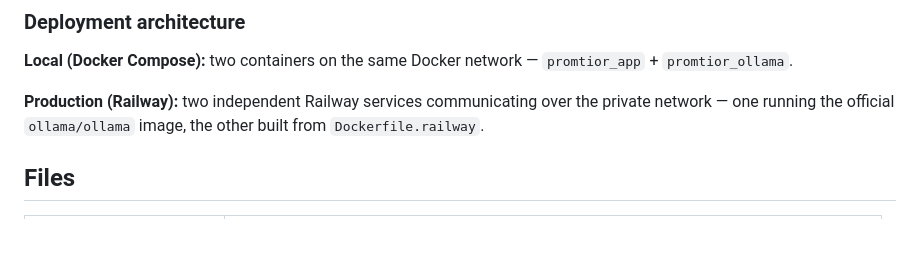
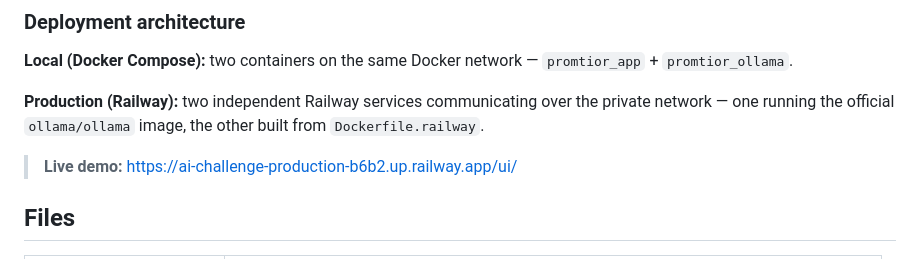
Before and after one commit to Ignacio-Promtior/AI-Challenge, a Markdown page: README.md, the part around the change. Drawn GitHub-style; blank space fills up the shorter version.

Commit message:
docs: add live Railway demo URL to README

```diff
--- a/README.md
+++ b/README.md
@@ -24,6 +24,8 @@ A **Retrieval-Augmented Generation (RAG)** chatbot that answers questions about
 **Local (Docker Compose):** two containers on the same Docker network — `promtior_app` + `promtior_ollama`.
 
 **Production (Railway):** two independent Railway services communicating over the private network — one running the official `ollama/ollama` image, the other built from `Dockerfile.railway`.
+
+> **Live demo:** [https://ai-challenge-production-b6b2.up.railway.app/ui/](https://ai-challenge-production-b6b2.up.railway.app/ui/)
 
 ## Files
 
```
